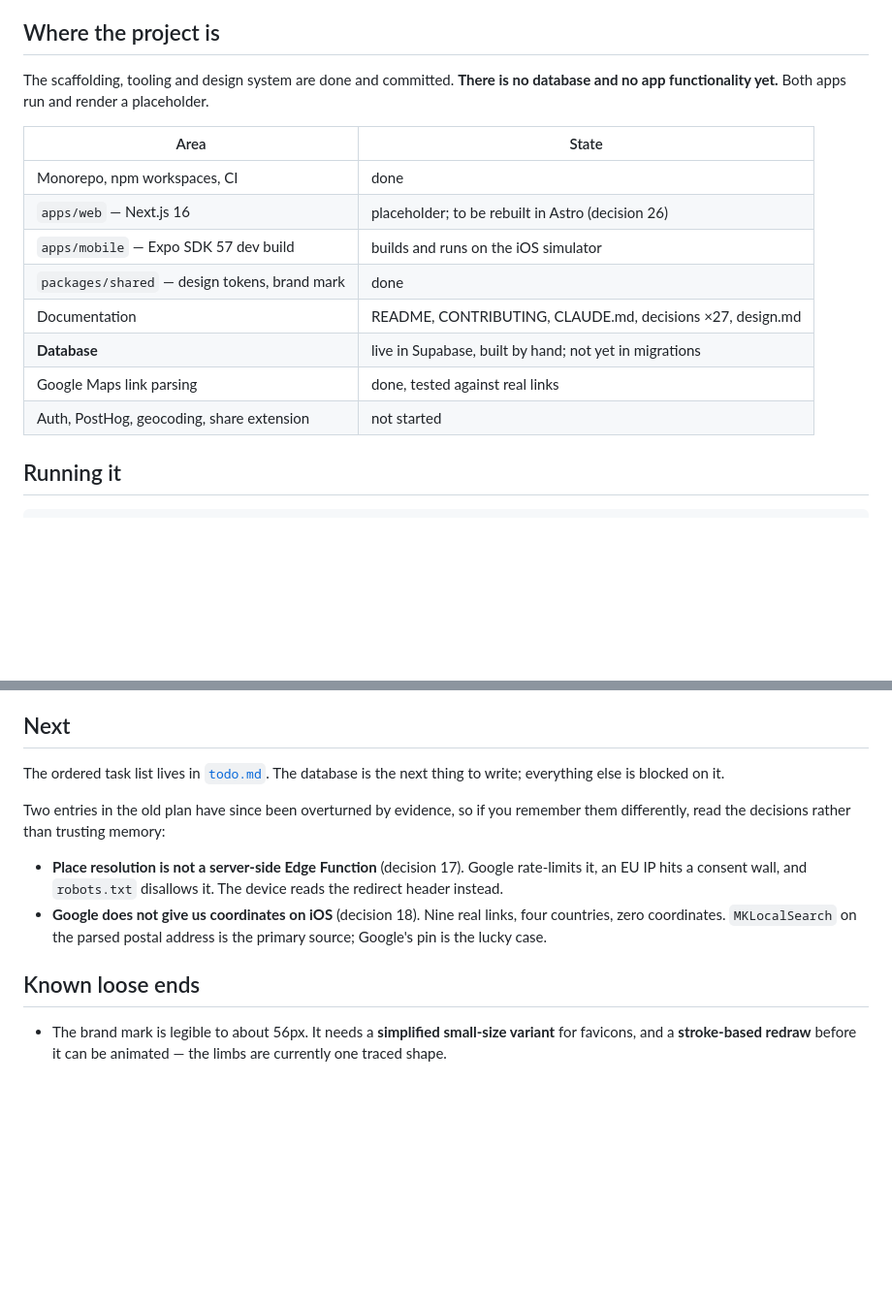
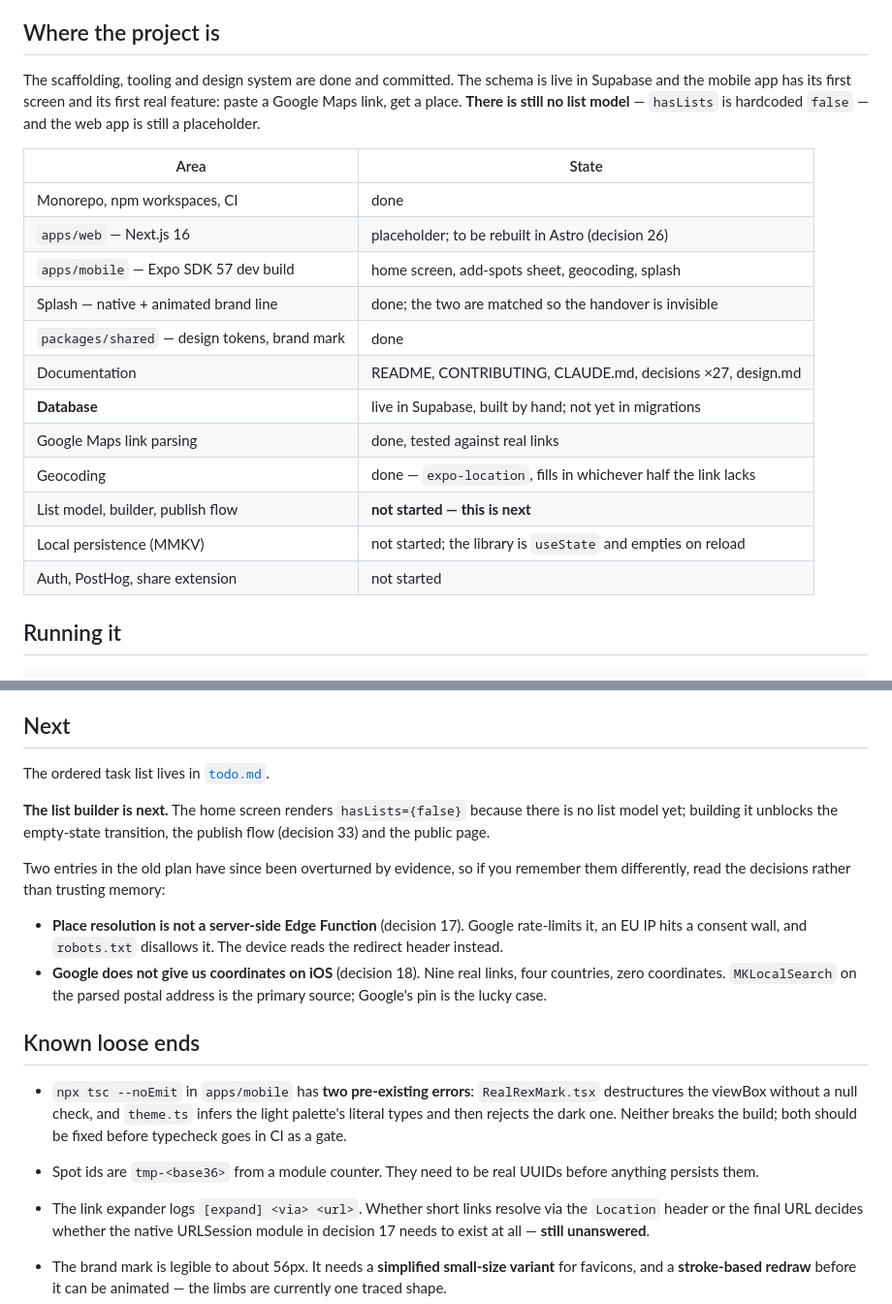
Before and after one commit to charcarr/real-rex, a Markdown page: docs/status.md, 2 parts joined by grey strips. Shown at 97% size. GitHub-like rendering; blank space fills up the shorter version.

Commit message:
docs: bring status up to date with the mobile app
The database and the first mobile features landed; "no database and no app
functionality yet" had stopped being true. Records what is actually next (the
list builder), and three loose ends worth knowing before touching this code:
two pre-existing typecheck errors, the temporary spot ids, and the unanswered
question about how short links resolve.

Co-Authored-By: Claude Opus 5 <noreply@anthropic.com>
Claude-Session: https://claude.ai/code/session_01STp9PFdyJCPVsnSo67qpvo

```diff
--- a/docs/status.md
+++ b/docs/status.md
@@ -4,20 +4,25 @@ Last updated 2026-09-09. Update this when the state below stops being true.
 
 ## Where the project is
 
-The scaffolding, tooling and design system are done and committed. **There is
-no database and no app functionality yet.** Both apps run and render a
-placeholder.
+The scaffolding, tooling and design system are done and committed. The schema
+is live in Supabase and the mobile app has its first screen and its first real
+feature: paste a Google Maps link, get a place. **There is still no list model**
+— `hasLists` is hardcoded `false` — and the web app is still a placeholder.
 
-| Area                                          | State                                                     |
-| --------------------------------------------- | --------------------------------------------------------- |
-| Monorepo, npm workspaces, CI                  | done                                                      |
-| `apps/web` — Next.js 16                       | placeholder; to be rebuilt in Astro (decision 26)         |
-| `apps/mobile` — Expo SDK 57 dev build         | builds and runs on the iOS simulator                      |
-| `packages/shared` — design tokens, brand mark | done                                                      |
-| Documentation                                 | README, CONTRIBUTING, CLAUDE.md, decisions ×27, design.md |
-| **Database**                                  | live in Supabase, built by hand; not yet in migrations     |
-| Google Maps link parsing                      | done, tested against real links                           |
-| Auth, PostHog, geocoding, share extension     | not started                                               |
+| Area                                          | State                                                          |
+| --------------------------------------------- | -------------------------------------------------------------- |
+| Monorepo, npm workspaces, CI                  | done                                                           |
+| `apps/web` — Next.js 16                       | placeholder; to be rebuilt in Astro (decision 26)              |
+| `apps/mobile` — Expo SDK 57 dev build         | home screen, add-spots sheet, geocoding, splash                |
+| Splash — native + animated brand line         | done; the two are matched so the handover is invisible         |
+| `packages/shared` — design tokens, brand mark | done                                                           |
+| Documentation                                 | README, CONTRIBUTING, CLAUDE.md, decisions ×27, design.md      |
+| **Database**                                  | live in Supabase, built by hand; not yet in migrations         |
+| Google Maps link parsing                      | done, tested against real links                                |
+| Geocoding                                     | done — `expo-location`, fills in whichever half the link lacks |
+| List model, builder, publish flow             | **not started — this is next**                                 |
+| Local persistence (MMKV)                      | not started; the library is `useState` and empties on reload   |
+| Auth, PostHog, share extension                | not started                                                    |
 
 ## Running it
 
@@ -94,8 +99,11 @@ Highlights that catch people out:
 
 ## Next
 
-The ordered task list lives in [`todo.md`](todo.md). The database is the next
-thing to write; everything else is blocked on it.
+The ordered task list lives in [`todo.md`](todo.md).
+
+**The list builder is next.** The home screen renders `hasLists={false}` because
+there is no list model yet; building it unblocks the empty-state transition,
+the publish flow (decision 33) and the public page.
 
 Two entries in the old plan have since been overturned by evidence, so if you
 remember them differently, read the decisions rather than trusting memory:
@@ -108,6 +116,17 @@ remember them differently, read the decisions rather than trusting memory:
   address is the primary source; Google's pin is the lucky case.
 
 ## Known loose ends
+
+- `npx tsc --noEmit` in `apps/mobile` has **two pre-existing errors**:
+  `RealRexMark.tsx` destructures the viewBox without a null check, and
+  `theme.ts` infers the light palette's literal types and then rejects the dark
+  one. Neither breaks the build; both should be fixed before typecheck goes in
+  CI as a gate.
+- Spot ids are `tmp-<base36>` from a module counter. They need to be real
+  UUIDs before anything persists them.
+- The link expander logs `[expand] <via> <url>`. Whether short links resolve
+  via the `Location` header or the final URL decides whether the native
+  URLSession module in decision 17 needs to exist at all — **still unanswered**.
 
 - The brand mark is legible to about 56px. It needs a **simplified small-size
   variant** for favicons, and a **stroke-based redraw** before it can be
```
Also changed, not shown: other parts of docs/status.md (+1 -1 lines).
